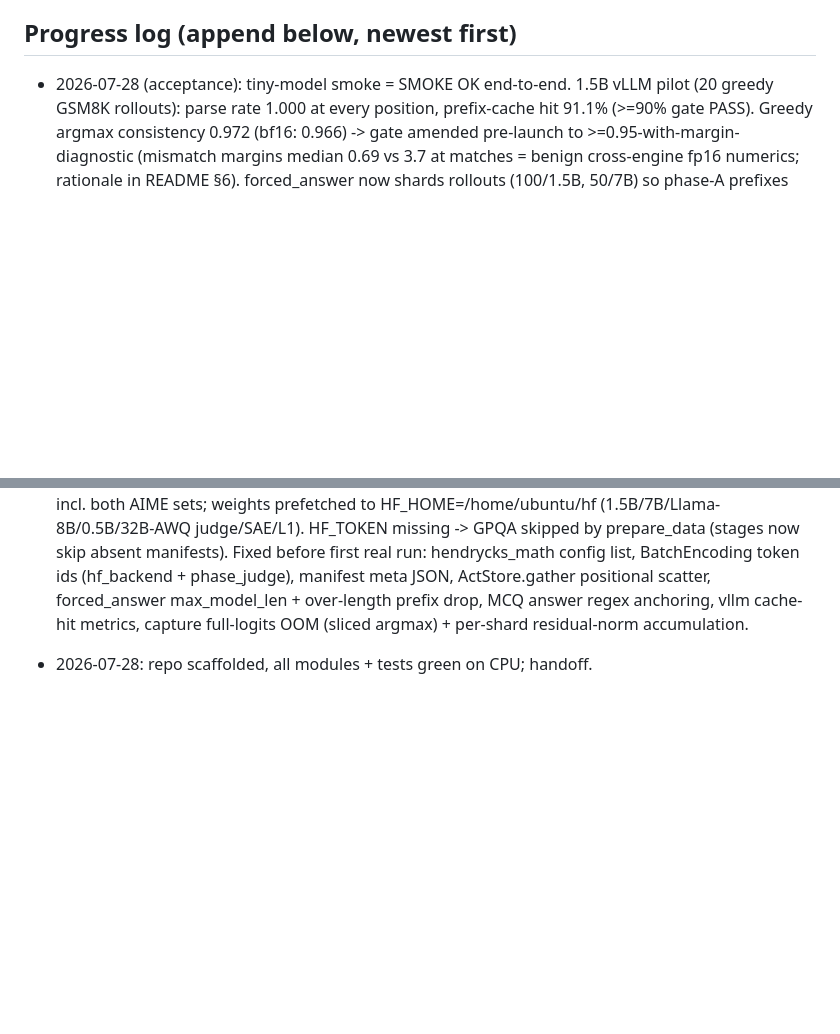
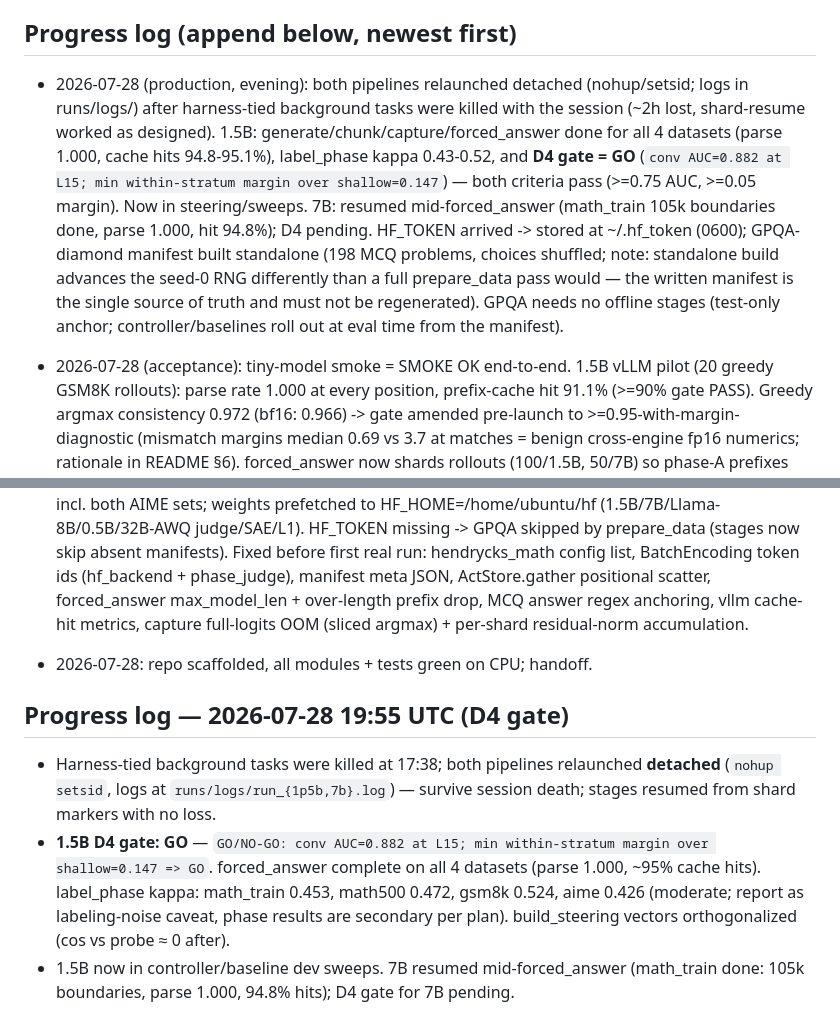
Before and after one commit to richard-shan/aaai, a Markdown page: STATUS.md, 2 parts joined by grey strips. GitHub-like rendering; blank space fills up the shorter version.

Commit message:
STATUS: 1.5B D4 gate GO (AUC 0.882, margin 0.147); detached relaunch after harness kill

```diff
--- a/STATUS.md
+++ b/STATUS.md
@@ -56,6 +56,21 @@ NOT DONE (this container was CPU-only with huggingface.co blocked):
 
 ## Progress log (append below, newest first)
 
+- 2026-07-28 (production, evening): both pipelines relaunched detached
+  (nohup/setsid; logs in runs/logs/) after harness-tied background tasks were
+  killed with the session (~2h lost, shard-resume worked as designed). 1.5B:
+  generate/chunk/capture/forced_answer done for all 4 datasets (parse 1.000,
+  cache hits 94.8-95.1%), label_phase kappa 0.43-0.52, and **D4 gate = GO**
+  (`conv AUC=0.882 at L15; min within-stratum margin over shallow=0.147`) —
+  both criteria pass (>=0.75 AUC, >=0.05 margin). Now in steering/sweeps.
+  7B: resumed mid-forced_answer (math_train 105k boundaries done, parse 1.000,
+  hit 94.8%); D4 pending. HF_TOKEN arrived -> stored at ~/.hf_token (0600);
+  GPQA-diamond manifest built standalone (198 MCQ problems, choices shuffled;
+  note: standalone build advances the seed-0 RNG differently than a full
+  prepare_data pass would — the written manifest is the single source of truth
+  and must not be regenerated). GPQA needs no offline stages (test-only anchor;
+  controller/baselines roll out at eval time from the manifest).
+
 - 2026-07-28 (acceptance): tiny-model smoke = SMOKE OK end-to-end. 1.5B vLLM
   pilot (20 greedy GSM8K rollouts): parse rate 1.000 at every position,
   prefix-cache hit 91.1% (>=90% gate PASS). Greedy argmax consistency 0.972
@@ -77,3 +92,8 @@ NOT DONE (this container was CPU-only with huggingface.co blocked):
   prefix drop, MCQ answer regex anchoring, vllm cache-hit metrics, capture
   full-logits OOM (sliced argmax) + per-shard residual-norm accumulation.
 - 2026-07-28: repo scaffolded, all modules + tests green on CPU; handoff.
+
+## Progress log — 2026-07-28 19:55 UTC (D4 gate)
+- Harness-tied background tasks were killed at 17:38; both pipelines relaunched **detached** (`nohup setsid`, logs at `runs/logs/run_{1p5b,7b}.log`) — survive session death; stages resumed from shard markers with no loss.
+- **1.5B D4 gate: GO** — `GO/NO-GO: conv AUC=0.882 at L15; min within-stratum margin over shallow=0.147 => GO`. forced_answer complete on all 4 datasets (parse 1.000, ~95% cache hits). label_phase kappa: math_train 0.453, math500 0.472, gsm8k 0.524, aime 0.426 (moderate; report as labeling-noise caveat, phase results are secondary per plan). build_steering vectors orthogonalized (cos vs probe ≈ 0 after).
+- 1.5B now in controller/baseline dev sweeps. 7B resumed mid-forced_answer (math_train done: 105k boundaries, parse 1.000, 94.8% hits); D4 gate for 7B pending.
```
